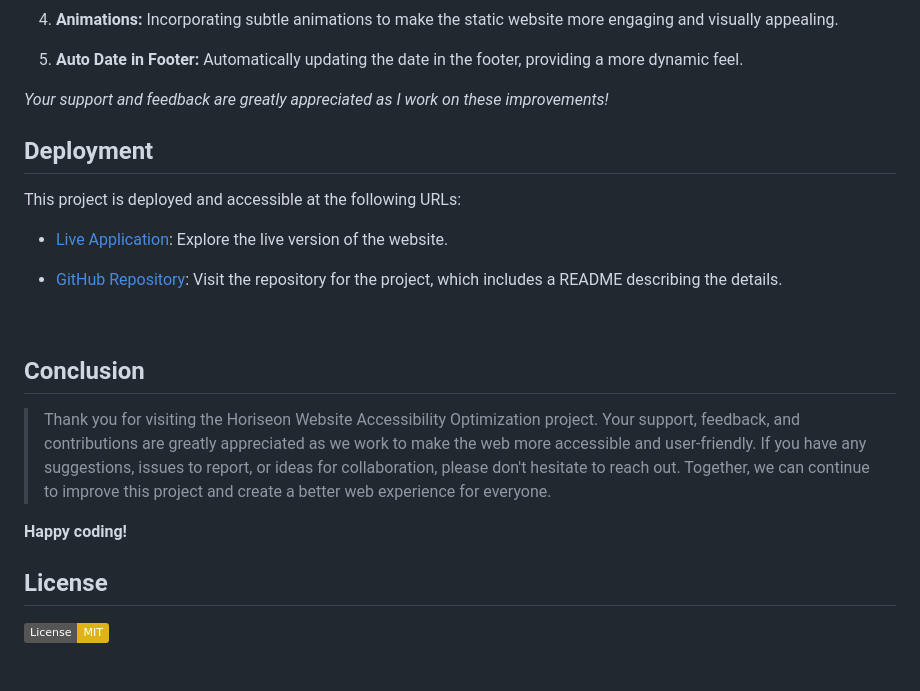
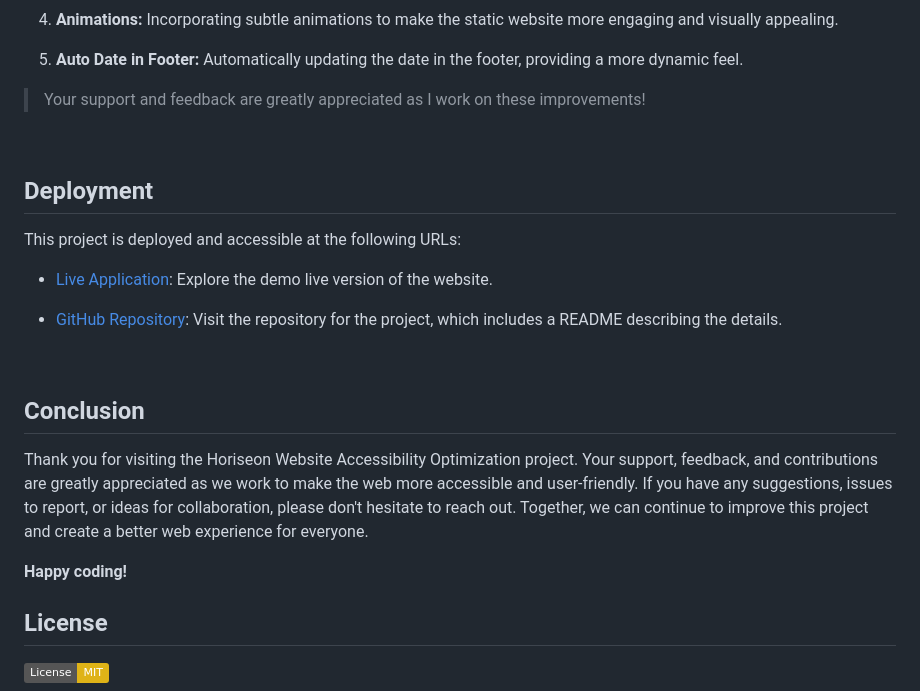
Before and after one commit to deponte-designer/horiseon-website-accessibility-optimization, a Markdown page: README.md, the part around the change printed below. Drawn GitHub-style; badges without logos; blank space fills up the shorter version.

Commit message:
Fixed extra spaces to README.md

```diff
--- a/README.md
+++ b/README.md
@@ -122,24 +124,25 @@ During the development of this project, I encountered several challenges as it w
 
 5. **Auto Date in Footer:** Automatically updating the date in the footer, providing a more dynamic feel.
 
-*Your support and feedback are greatly appreciated as I work on these improvements!*
+>Your support and feedback are greatly appreciated as I work on these improvements!
 <br>
 
 ## Deployment
 
 This project is deployed and accessible at the following URLs:
 
-- [Live Application](https://deponte-designer.github.io/horiseon-website-accessibility-optimization): Explore the live version of the website.
+- [Live Application](https://deponte-designer.github.io/horiseon-website-accessibility-optimization): Explore the demo live version of the website.
 
 - [GitHub Repository](https://github.com/deponte-designer/horiseon-website-accessibility-optimization): Visit the repository for the project, which includes a README describing the details.
 <br>
 
 ## Conclusion
 
->Thank you for visiting the Horiseon Website Accessibility Optimization project. Your support, feedback, and contributions are greatly appreciated as we work to make the web more accessible and user-friendly. If you have any suggestions, issues to report, or ideas for collaboration, please don't hesitate to reach out. Together, we can continue to improve this project and create a better web experience for everyone.
+Thank you for visiting the Horiseon Website Accessibility Optimization project. Your support, feedback, and contributions are greatly appreciated as we work to make the web more accessible and user-friendly. If you have any suggestions, issues to report, or ideas for collaboration, please don't hesitate to reach out. Together, we can continue to improve this project and create a better web experience for everyone.
 
 **Happy coding!**
 <br>
+
 
 ## License
 
```
Also changed, not shown: other parts of README.md (+3 -0 lines).
